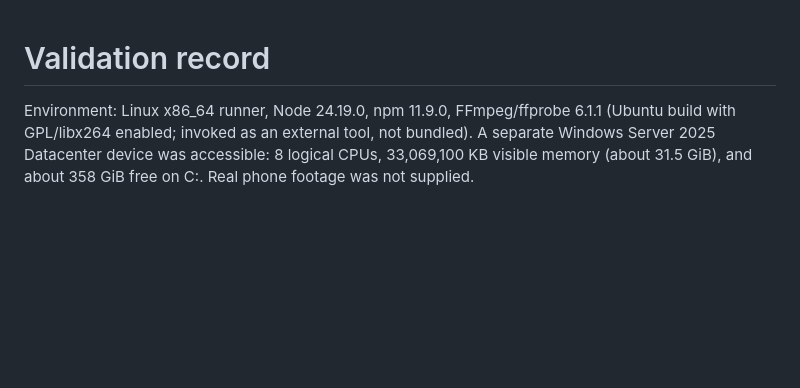
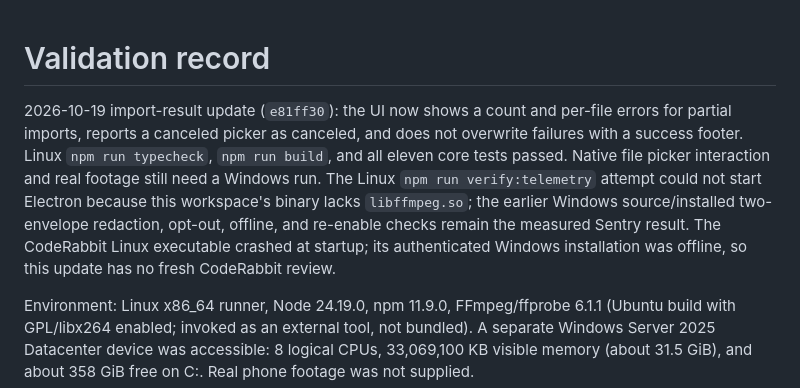
Before and after one commit to Krisslinux/ai-video-editor, a Markdown page: docs/VALIDATION.md, the part around the change. GitHub-like rendering; blank space fills up the shorter version.

Commit message:
docs: record import feedback and pending Windows checks

```diff
--- a/docs/VALIDATION.md
+++ b/docs/VALIDATION.md
@@ -1,4 +1,6 @@
 # Validation record
+
+2026-10-19 import-result update (`e81ff30`): the UI now shows a count and per-file errors for partial imports, reports a canceled picker as canceled, and does not overwrite failures with a success footer. Linux `npm run typecheck`, `npm run build`, and all eleven core tests passed. Native file picker interaction and real footage still need a Windows run. The Linux `npm run verify:telemetry` attempt could not start Electron because this workspace's binary lacks `libffmpeg.so`; the earlier Windows source/installed two-envelope redaction, opt-out, offline, and re-enable checks remain the measured Sentry result. The CodeRabbit Linux executable crashed at startup; its authenticated Windows installation was offline, so this update has no fresh CodeRabbit review.
 
 Environment: Linux x86_64 runner, Node 24.19.0, npm 11.9.0, FFmpeg/ffprobe 6.1.1 (Ubuntu build with GPL/libx264 enabled; invoked as an external tool, not bundled). A separate Windows Server 2025 Datacenter device was accessible: 8 logical CPUs, 33,069,100 KB visible memory (about 31.5 GiB), and about 358 GiB free on C:. Real phone footage was not supplied.
 
```
Also changed, not shown: HANDOFF.md (+3 -3 lines), docs/TASKS.md (+2 -2 lines).
